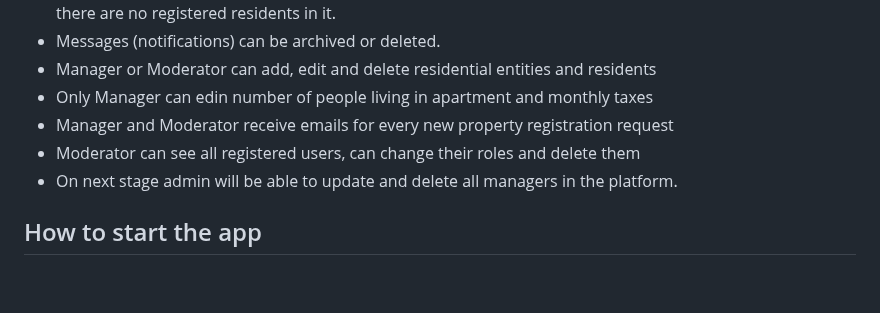
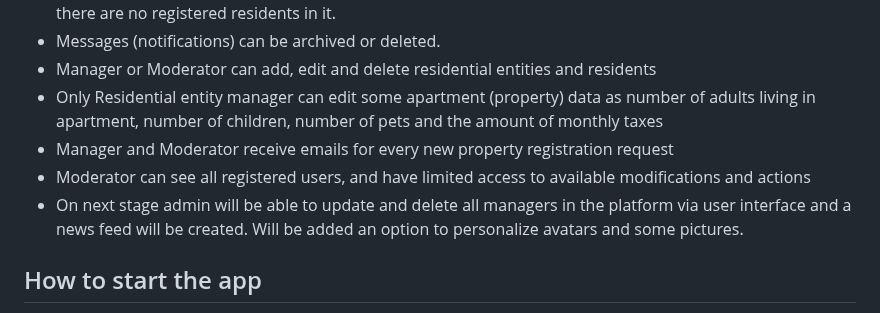
Before and after one commit to MilenZapryanoff/OurHome-Residential-entity-management-platform, a Markdown page: README.md, the part around the change. Drawn GitHub-style; blank space fills up the shorter version.

```diff
--- a/README.md
+++ b/README.md
@@ -25,10 +25,10 @@ A platform that allows the registration of both home owners and residential enti
   <li>Manager can change residential entity data whenever he needs. Also, can delete an residential entity if there are no registered residents in it.</li>
   <li>Messages (notifications) can be archived or deleted.</li>
   <li>Manager or Moderator can add, edit and delete residential entities and residents</li>
-  <li>Only Manager can edin number of people living in apartment and monthly taxes</li>
+  <li>Only Residential entity manager can edit some apartment (property) data as number of adults living in apartment, number of children, number of pets and the amount of monthly taxes</li>
   <li>Manager and Moderator receive emails for every new property registration request</li>
-  <li>Moderator can see all registered users, can change their roles and delete them</li>
-  <li>On next stage admin will be able to update and delete all managers in the platform.</li>
+  <li>Moderator can see all registered users, and have limited access to available modifications and actions</li>
+  <li>On next stage admin will be able to update and delete all managers in the platform via user interface and a news feed will be created. Will be added an option to personalize avatars and some pictures.</li>
 </ul>
 
 <h2> How to start the app</h2>
```
